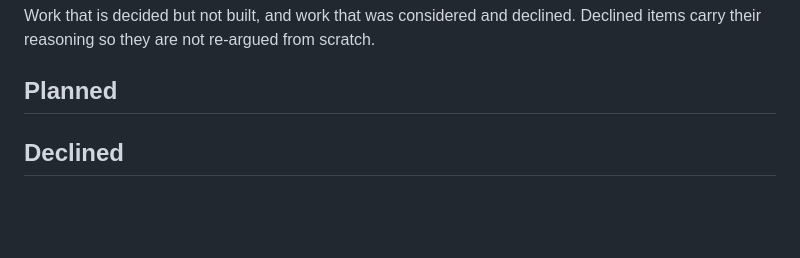
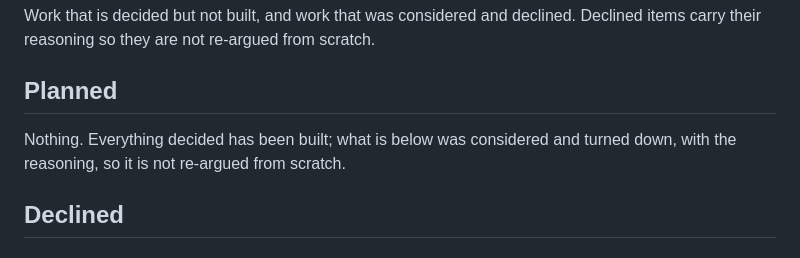
Before and after one commit to Vilsol/crystalline, a Markdown page: TODO.md, the part around the change. Rendered like a GitHub page; blank space fills up the shorter version.

Commit message:
docs: say the planned list is empty rather than leaving a bare heading

```diff
--- a/TODO.md
+++ b/TODO.md
@@ -4,6 +4,9 @@ Work that is decided but not built, and work that was considered and declined.
 Declined items carry their reasoning so they are not re-argued from scratch.
 
 ## Planned
+
+Nothing. Everything decided has been built; what is below was considered and
+turned down, with the reasoning, so it is not re-argued from scratch.
 
 ## Declined
 
```
